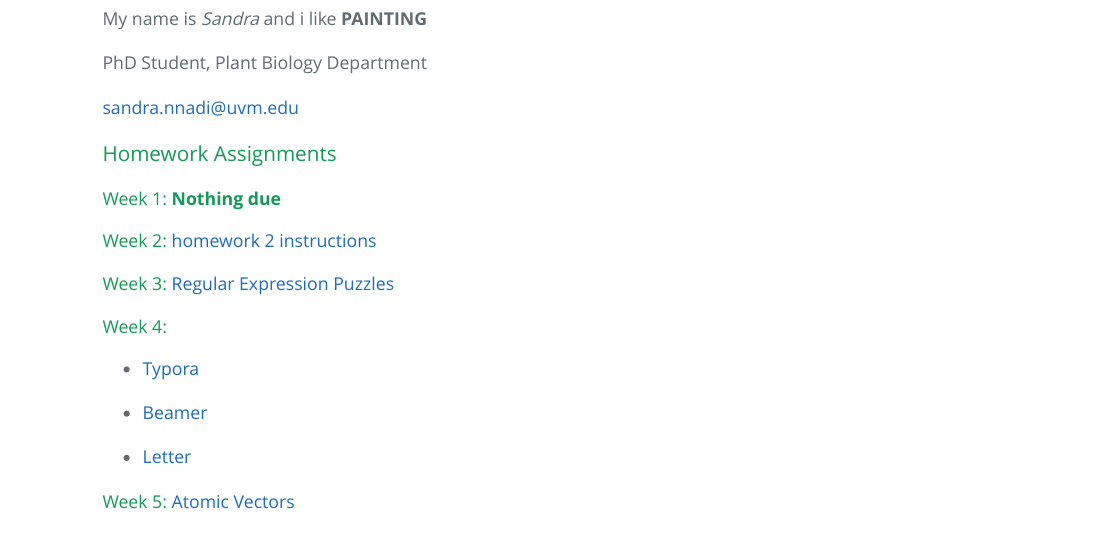
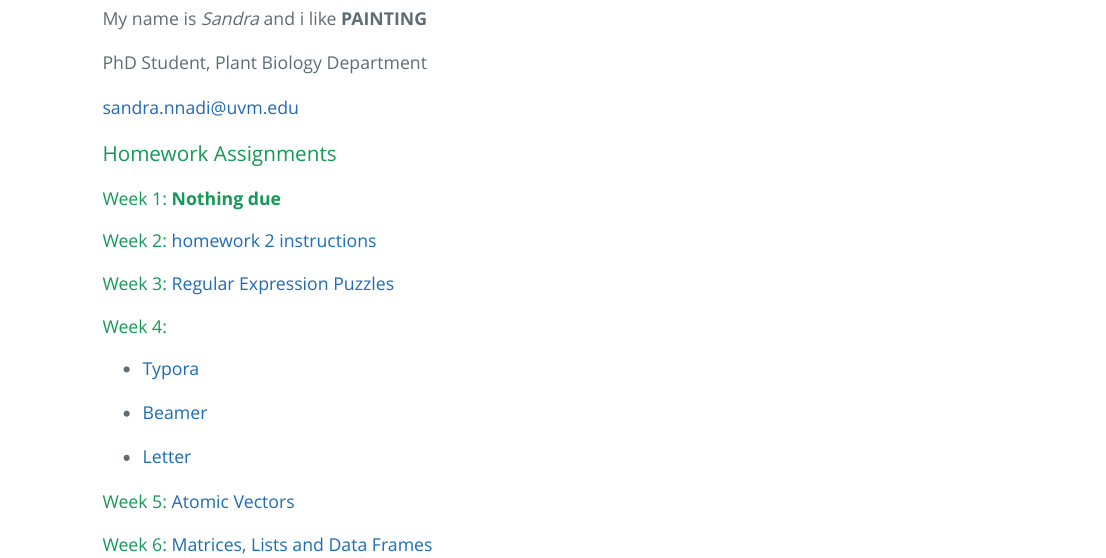
Before and after one commit to Sandra-ctrl/NnadiBio381, an R Markdown document (index.Rmd): the page in a window 1100 px wide, from 520 px down. The pictures show the output file index.html that the author committed with the source, opened offline.

Commit message:
modify index file

```diff
--- a/index.Rmd
+++ b/index.Rmd
@@ -38,3 +38,5 @@ sandra.nnadi@uvm.edu
 * [Letter](Sandra UVM_Letter.pdf)
 
 #### Week 5: [Atomic Vectors](Homework_05.html)
+
+#### Week 6: [Matrices, Lists and Data Frames](Homework_06.html)
```
Also changed, not shown: index.html.
